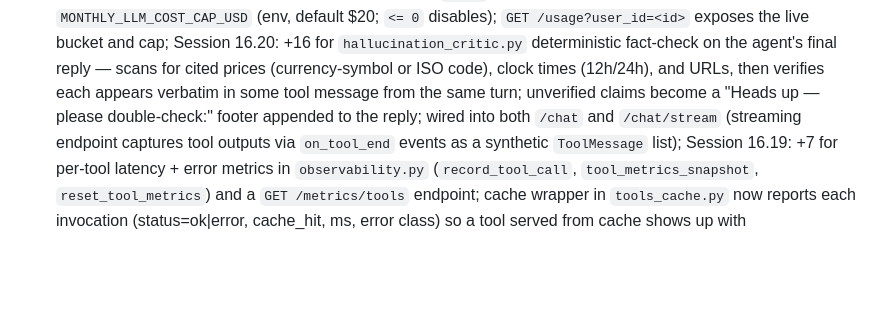
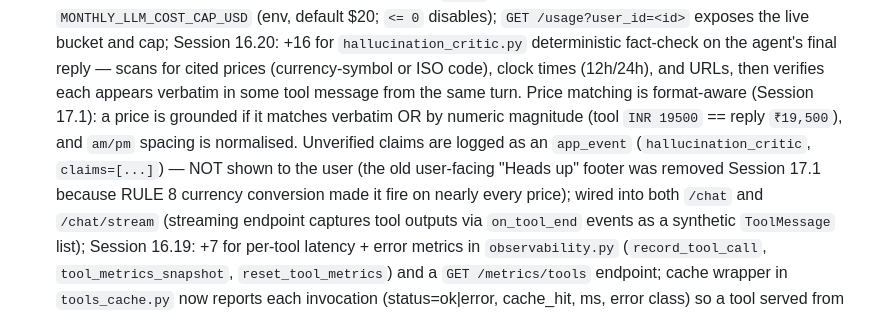
Before and after one commit to munishgoyal1/tripplanner, a Markdown page: .github/copilot-instructions.md, the part around the change. Drawn GitHub-style; blank space fills up the shorter version.

Commit message:
docs: critic is now log-only + format-aware (Session 17.1)

```diff
--- a/.github/copilot-instructions.md
+++ b/.github/copilot-instructions.md
@@ -162,8 +162,13 @@ Learns from user preferences and past trips.
   `hallucination_critic.py` deterministic fact-check on the agent's final
   reply — scans for cited prices (currency-symbol or ISO code),
   clock times (12h/24h), and URLs, then verifies each appears verbatim in
-  some tool message from the same turn; unverified claims become a
-  "Heads up — please double-check:" footer appended to the reply; wired
+  some tool message from the same turn. Price matching is format-aware
+  (Session 17.1): a price is grounded if it matches verbatim OR by numeric
+  magnitude (tool `INR 19500` == reply `₹19,500`), and `am/pm` spacing is
+  normalised. Unverified claims are logged as an `app_event`
+  (`hallucination_critic`, `claims=[...]`) — NOT shown to the user (the
+  old user-facing "Heads up" footer was removed Session 17.1 because RULE 8
+  currency conversion made it fire on nearly every price); wired
   into both `/chat` and `/chat/stream` (streaming endpoint captures tool
   outputs via `on_tool_end` events as a synthetic `ToolMessage` list);
   Session 16.19: +7 for per-tool latency + error
```
